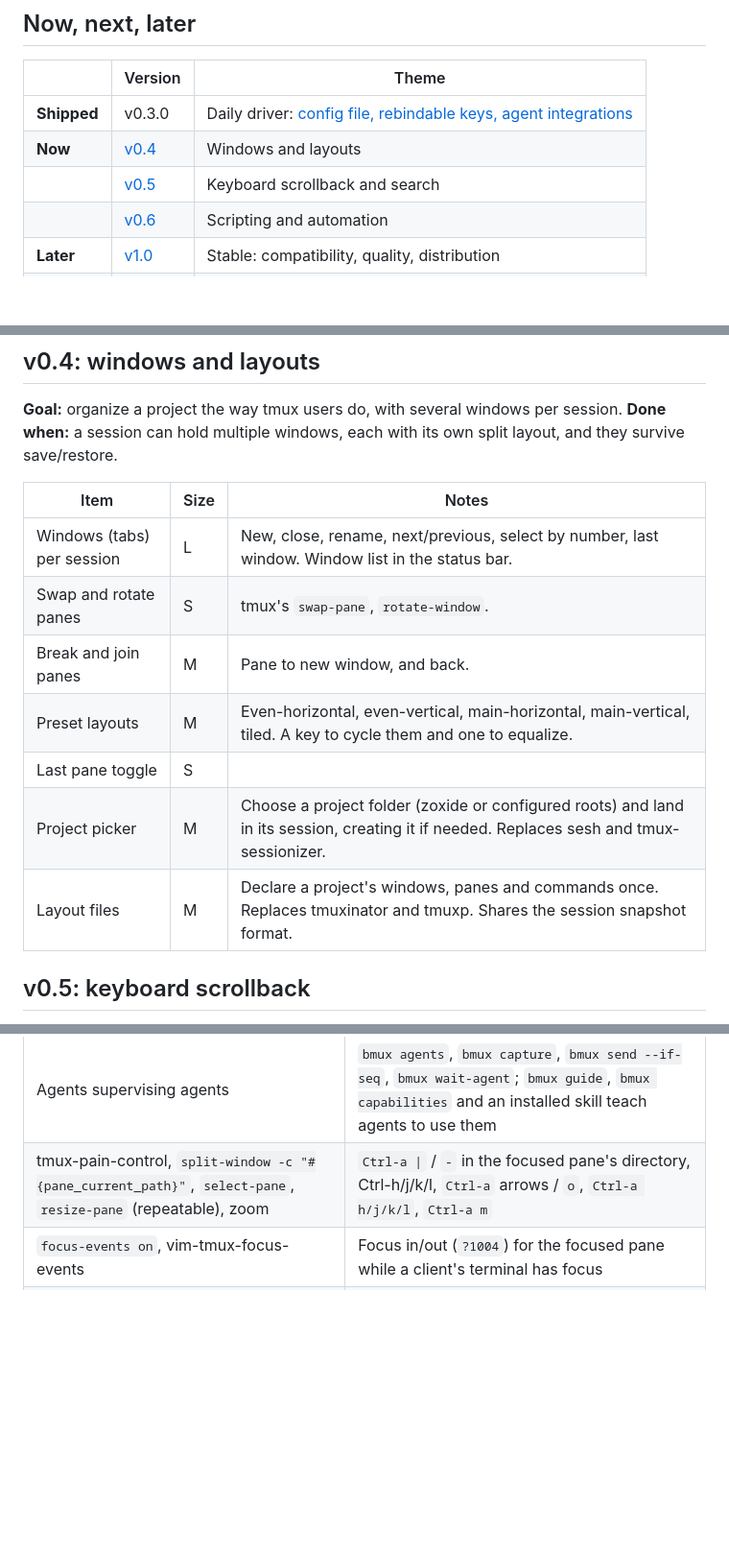
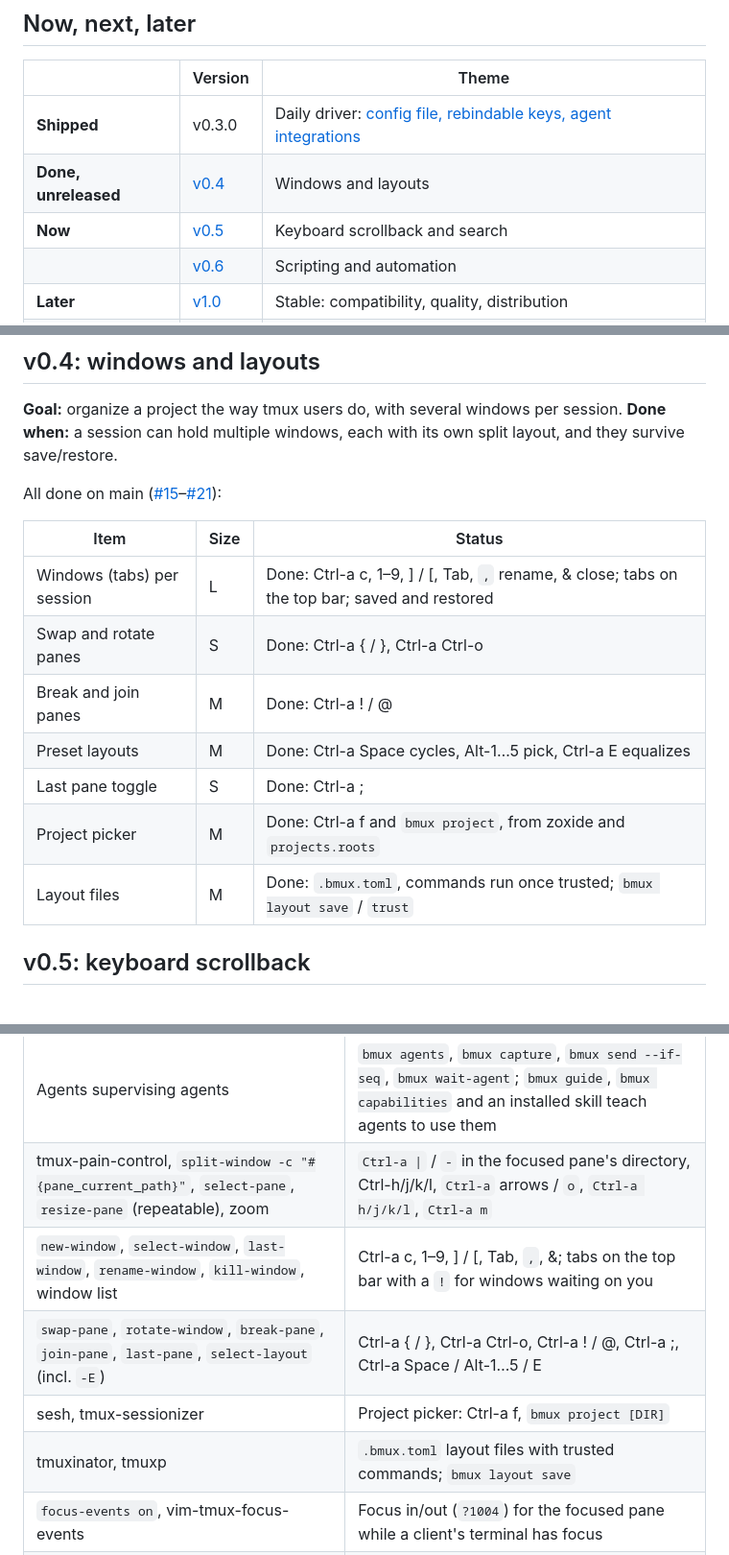
Before and after one commit to bmux-dev/bmux, a Markdown page: ROADMAP.md, 3 parts joined by grey strips. Shown at 96% size. Rendered like a GitHub page; blank space fills up the shorter version.

Commit message:
docs: mark v0.4 done on the roadmap

```diff
--- a/ROADMAP.md
+++ b/ROADMAP.md
@@ -8,8 +8,8 @@ with everything built in and no plugin manager.
 | | Version | Theme |
 | --- | --- | --- |
 | **Shipped** | v0.3.0 | Daily driver: [config file, rebindable keys, agent integrations](#already-built) |
-| **Now** | [v0.4](#v04-windows-and-layouts) | Windows and layouts |
-| | [v0.5](#v05-keyboard-scrollback) | Keyboard scrollback and search |
+| **Done, unreleased** | [v0.4](#v04-windows-and-layouts) | Windows and layouts |
+| **Now** | [v0.5](#v05-keyboard-scrollback) | Keyboard scrollback and search |
 | | [v0.6](#v06-scripting) | Scripting and automation |
 | **Later** | [v1.0](#v10-stable) | Stable: compatibility, quality, distribution |
 | | [Ideas](#ideas) | Popups, hints, multi-client, notifications |
@@ -61,15 +61,17 @@ changes and reconnects clients. With an [agent integration](#already-built)
 **Done when:** a session can hold multiple windows, each with its own split
 layout, and they survive save/restore.
 
-| Item | Size | Notes |
+All done on main ([#15](https://github.com/josephferrero/bmux/issues/15)–[#21](https://github.com/josephferrero/bmux/issues/21)):
+
+| Item | Size | Status |
 | --- | --- | --- |
-| Windows (tabs) per session | L | New, close, rename, next/previous, select by number, last window. Window list in the status bar. |
-| Swap and rotate panes | S | tmux's `swap-pane`, `rotate-window`. |
-| Break and join panes | M | Pane to new window, and back. |
-| Preset layouts | M | Even-horizontal, even-vertical, main-horizontal, main-vertical, tiled. A key to cycle them and one to equalize. |
-| Last pane toggle | S | |
-| Project picker | M | Choose a project folder (zoxide or configured roots) and land in its session, creating it if needed. Replaces sesh and tmux-sessionizer. |
-| Layout files | M | Declare a project's windows, panes and commands once. Replaces tmuxinator and tmuxp. Shares the session snapshot format. |
+| Windows (tabs) per session | L | Done: Ctrl-a c, 1–9, ] / [, Tab, `,` rename, & close; tabs on the top bar; saved and restored |
+| Swap and rotate panes | S | Done: Ctrl-a { / }, Ctrl-a Ctrl-o |
+| Break and join panes | M | Done: Ctrl-a ! / @ |
+| Preset layouts | M | Done: Ctrl-a Space cycles, Alt-1…5 pick, Ctrl-a E equalizes |
+| Last pane toggle | S | Done: Ctrl-a ; |
+| Project picker | M | Done: Ctrl-a f and `bmux project`, from zoxide and `projects.roots` |
+| Layout files | M | Done: `.bmux.toml`, commands run once trusted; `bmux layout save` / `trust` |
 
 ## v0.5: keyboard scrollback
 
@@ -147,6 +149,10 @@ Worth doing, not yet scheduled. Open an issue if one matters to you.
 | herdr's first run and agent integrations | A welcome screen on first attach leading into the integrations panel (Ctrl-a i); `bmux integration` for Claude Code, Codex, omp, opencode and pi, reporting exact working/blocked/idle and the session to resume |
 | Agents supervising agents | `bmux agents`, `bmux capture`, `bmux send --if-seq`, `bmux wait-agent`; `bmux guide`, `bmux capabilities` and an installed skill teach agents to use them |
 | tmux-pain-control, `split-window -c "#{pane_current_path}"`, `select-pane`, `resize-pane` (repeatable), zoom | `Ctrl-a \|` / `-` in the focused pane's directory, Ctrl-h/j/k/l, `Ctrl-a` arrows / `o`, `Ctrl-a h/j/k/l`, `Ctrl-a m` |
+| `new-window`, `select-window`, `last-window`, `rename-window`, `kill-window`, window list | Ctrl-a c, 1–9, ] / [, Tab, `,`, &; tabs on the top bar with a `!` for windows waiting on you |
+| `swap-pane`, `rotate-window`, `break-pane`, `join-pane`, `last-pane`, `select-layout` (incl. `-E`) | Ctrl-a { / }, Ctrl-a Ctrl-o, Ctrl-a ! / @, Ctrl-a ;, Ctrl-a Space / Alt-1…5 / E |
+| sesh, tmux-sessionizer | Project picker: Ctrl-a f, `bmux project [DIR]` |
+| tmuxinator, tmuxp | `.bmux.toml` layout files with trusted commands; `bmux layout save` |
 | `focus-events on`, vim-tmux-focus-events | Focus in/out (`?1004`) for the focused pane while a client's terminal has focus |
 | `set-titles on` | Window title from the session and the focused pane's title; `ui.set-title` turns it off |
 | vim-tmux-navigator | Vim/Neovim-aware Ctrl-h/j/k/l, edge-crossing via [an editor mapping](docs/editor-navigation.md), `keys.pass-through` for other programs (its `is_vim` pattern) |
```
Also changed, not shown: other parts of ROADMAP.md (+5 -0 lines).
